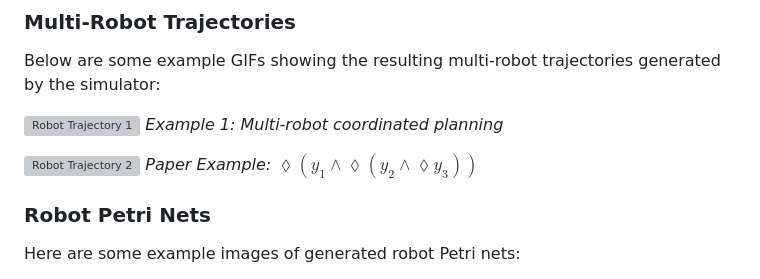
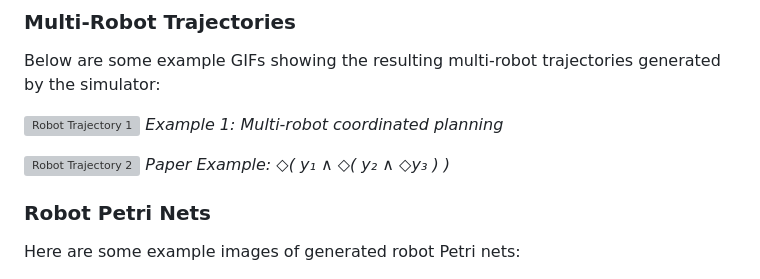
Before and after one commit to FerSalAnova/High-Level-MultiRobot-Trajectory-Generation-Spurious-Detection, a Markdown page: README.md, the part around the change. Drawn GitHub-style; grey boxes are pictures that could not be loaded.

```diff
--- a/README.md
+++ b/README.md
@@ -140,7 +140,7 @@ Below are some example GIFs showing the resulting multi-robot trajectories gener
 *Example 1: Multi-robot coordinated planning*
 
 ![Robot Trajectory 2](vmas(Low-LevelSimulator)/code/saves/datasets/mall_VMAS/4_400/qualitative/Example.gif)
-*Paper Example: $\lozenge ( y_1 \land \lozenge ( y_2 \land \lozenge y_3 ) )$*
+*Paper Example: ◇( y₁ ∧ ◇( y₂ ∧ ◇y₃ ) )*
 
 ### Robot Petri Nets
 
```
